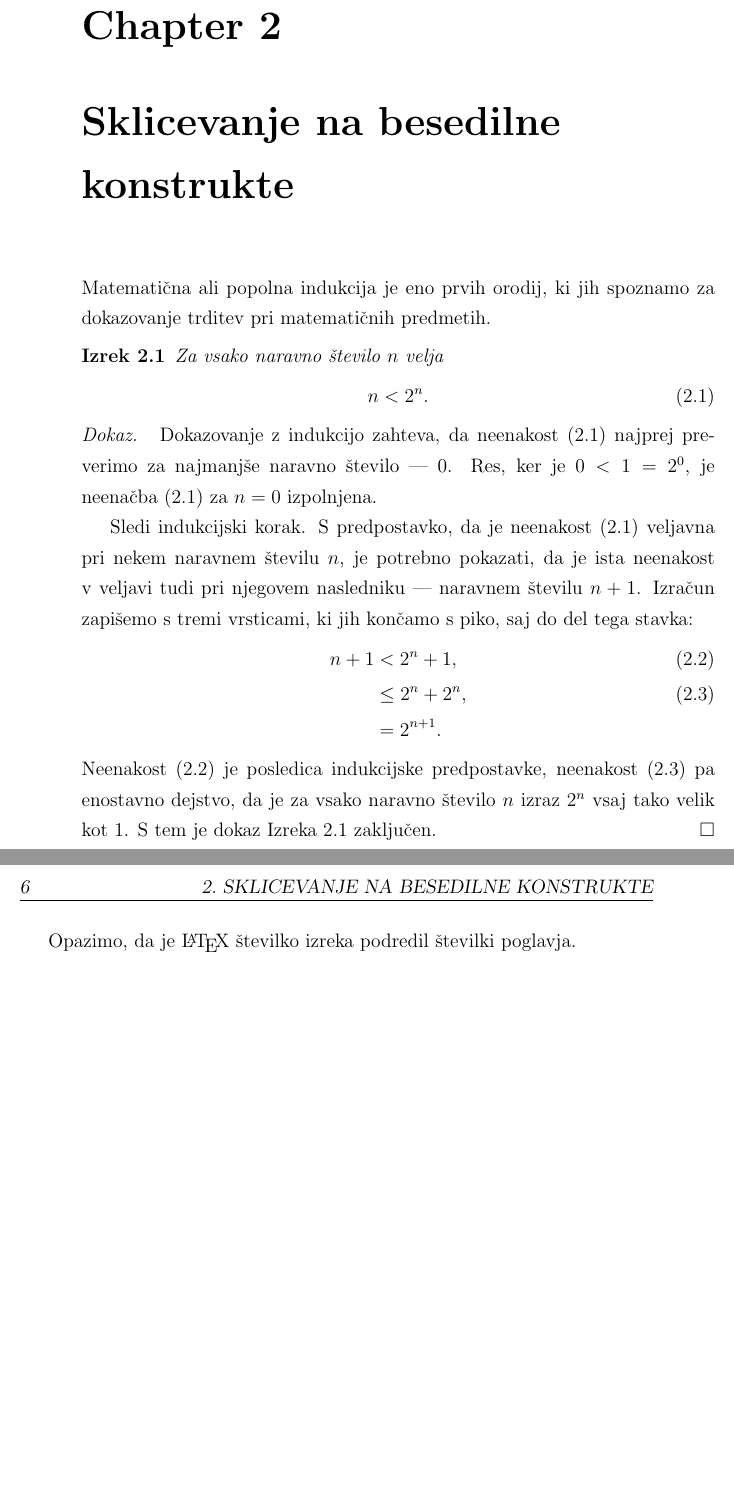
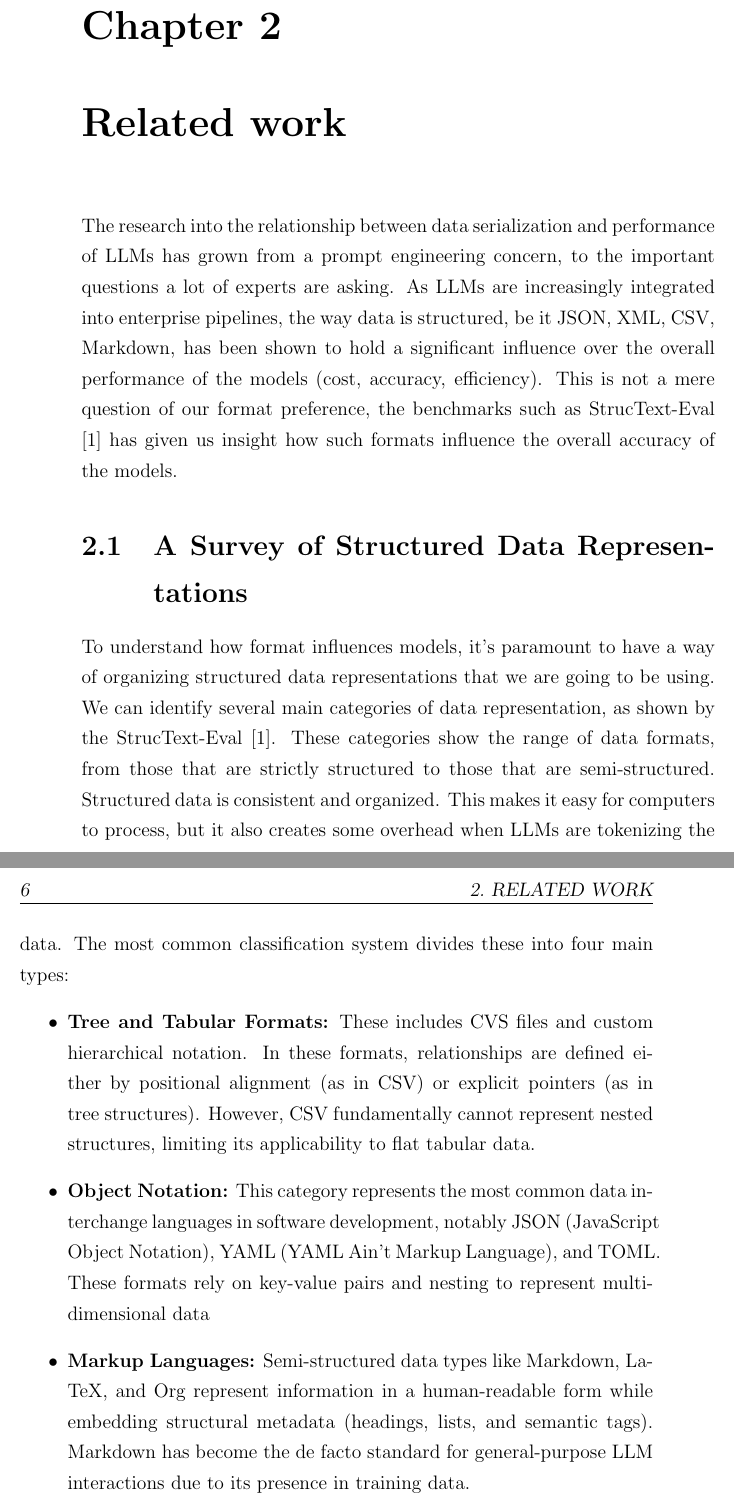
Before and after one commit to UndefinedLuka/master-thesis, a LaTeX thesis (thesis/thesis_template.tex, which reads thesis/chapters/ch-02.tex): two parts of pages 25 and 26 of 39, joined at a grey line, cut so that both start at the same text, the shorter picture padded with empty space. Compiled offline with pdfLaTeX.

Commit message:
Add first part of the related work chapter

```diff
--- a/thesis/chapters/ch-02.tex
+++ b/thesis/chapters/ch-02.tex
@@ -1,33 +1,35 @@
 %----------------------------------------------------------------
 % Poglavje (Chapter) 2
 %----------------------------------------------------------------
-\chapter{Sklicevanje na besedilne konstrukte}
-\label{ch:sklicevanje}
+\chapter{Related work}
+\label{ch:related_work}
 
-Matematična ali popolna indukcija je eno prvih orodij, ki jih spoznamo za dokazovanje trditev pri
-matematičnih predmetih.
-\begin{izrek}
-  \label{iz:1}
-  Za vsako naravno število $n$ velja
-  \begin{equation}
-    n < 2^n.
-    \label{eq:1}
-  \end{equation}
-\end{izrek}
-\begin{dokaz}
-  Dokazovanje z indukcijo zahteva, da neenakost~\eqref{eq:1} najprej preverimo za najmanjše naravno število
-  --- $0$. Res, ker je $0 < 1 = 2^0$, je neenačba~\eqref{eq:1} za $n=0$ izpolnjena.
+The research into the relationship between data serialization and performance of LLMs has grown from a prompt
+engineering concern, to the important questions a lot of experts are asking. As LLMs are increasingly
+integrated into enterprise pipelines, the way data is structured, be it JSON, XML, CSV, Markdown, has been
+shown to hold a significant influence over the overall performance of the models (cost, accuracy, efficiency).
+This is not a mere question of our format preference, the benchmarks such as StrucText-Eval
+\cite{struct-text-eval} has given us insight how such formats influence the overall accuracy of the models.
 
-  Sledi indukcijski korak. S predpostavko, da je neenakost~\eqref{eq:1} veljavna pri nekem naravnem številu
-  $n$, je potrebno pokazati, da je ista neenakost v veljavi tudi pri njegovem nasledniku --- naravnem številu
-  $n+1$. Izračun zapišemo s tremi vrsticami, ki jih končamo s piko, saj do del tega stavka:
-  \begin{align}
-    n+1 &< 2^n + 1,  \label{eq:2}\\
-    &\le 2^n + 2^n, \label{eq:3}\\
-    &= 2^{n+1}. \nonumber
-  \end{align}
-  Neenakost~\eqref{eq:2} je posledica indukcijske predpostavke, neenakost~\eqref{eq:3} pa enostavno dejstvo,
-  da je za vsako naravno število $n$ izraz $2^n$ vsaj tako velik kot 1. S tem je dokaz Izreka~\ref{iz:1} zaključen.
-\end{dokaz}
+\section{A Survey of Structured Data Representations}
 
-Opazimo, da je \LaTeX\ številko izreka podredil številki poglavja.
+To understand how format influences models, it's paramount to have a way of organizing structured data
+representations that we are going to be using. We can identify several main categories of data representation, as
+shown by the StrucText-Eval \cite{struct-text-eval}. These categories show the range of data formats, from
+those that are strictly structured to those that are semi-structured. Structured data is consistent and
+organized. This makes it easy for computers
+to process, but it also creates some overhead when LLMs are tokenizing the data. The most common
+classification system divides these into four main types:
+\begin{itemize}
+  \item \textbf{Tree and Tabular Formats:} These includes CVS files and custom hierarchical notation. In these
+    formats, relationships are defined either by positional alignment (as in CSV) or explicit pointers (as in
+    tree structures). However, CSV fundamentally cannot represent nested structures, limiting its
+    applicability to flat tabular data.
+  \item \textbf{Object Notation:} This category represents the most common data interchange languages in
+    software development, notably JSON (JavaScript Object Notation), YAML (YAML Ain't Markup Language), and
+    TOML. These formats rely on key-value pairs and nesting to represent multi-dimensional data
+  \item \textbf{Markup Languages:} Semi-structured data types like Markdown, LaTeX, and Org represent
+    information in a human-readable form while embedding structural metadata (headings, lists, and semantic
+    tags). Markdown has become the de facto standard for general-purpose LLM interactions due to its presence
+    in training data.
+  \item \textbf{Code Based Formats:} These include HTML, JSX, SVG, and XML. These formats are special
```
Also changed, not shown: thesis/bibliography.bib (+12 -0 lines), thesis/thesis_template.tex (+2 -2 lines), thesis/thesis_template.pdf, thesis/chapters/ch-02.tex (10 more changed lines), 1 other file.
